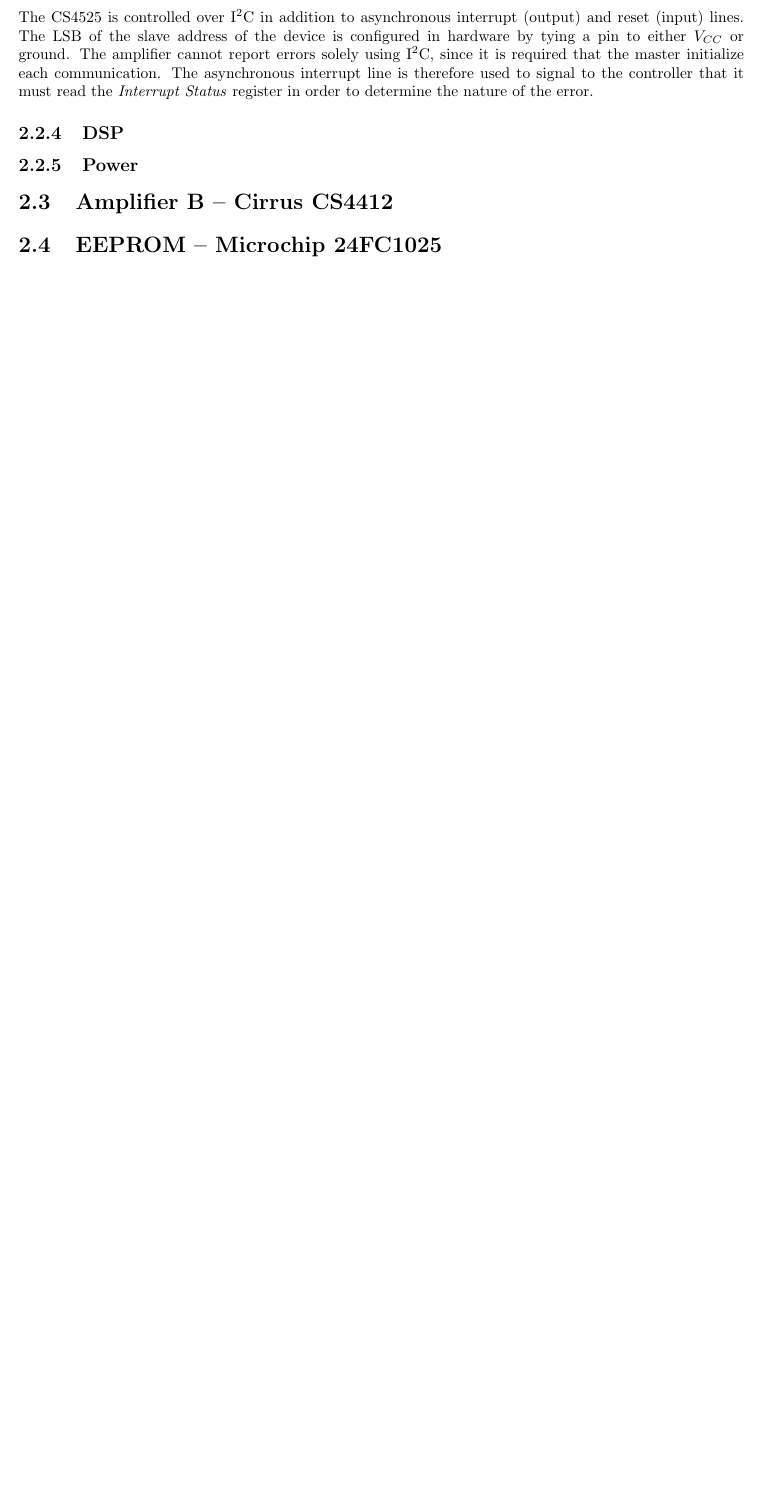
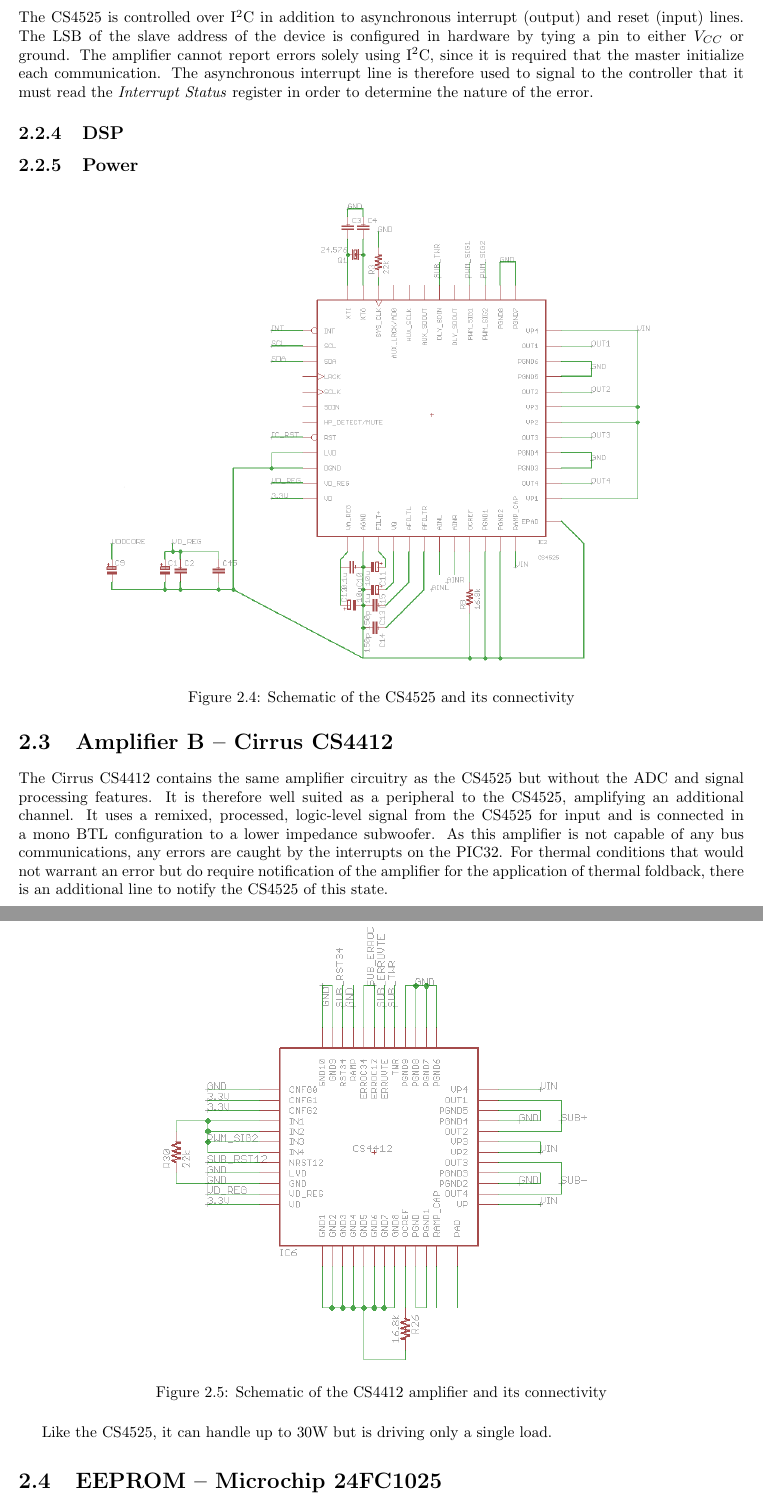
Before and after one commit to sciyoshi/embeddedW10, a LaTeX document (sdd/sdd.tex, which reads sdd/hardware.tex): part of page 7 of 9 before the commit and two parts of pages 10 and 11 of 14 after it, the two joined at a grey line, cut so that both start at the same text, the shorter picture padded with empty space. The pictures show the PDF file sdd/sdd.pdf that the author committed with the source.

Commit message:
A whole lot of pretty pictures

```diff
--- a/sdd/hardware.tex
+++ b/sdd/hardware.tex
@@ -17,7 +17,12 @@
 \item 5 Input Capture modules
 \item Up to 53 general purpose I/Os, many of which are 5V tolerant.
 \end{itemize}
-
+\begin{figure}[H]
+	\centering
+	\includegraphics[width=4in]{schem-pic32}
+	\caption[Schematic -- Microcontroller]%
+	{Schematic of the PIC32MX695F512H and surrounding connectivity}
+\end{figure}
 The following communications peripherals are used in our system:
 \subsubsection*{I\superscript{2}C}
 I\superscript{2}C (\textbf{I}nter-\textbf{I}ntegrated \textbf{C}ircuit) is a bi-directional, synchronous, serial bus which requires minimal connectivity and can have any number of masters or slaves. Only two signalling wires are required: SDA (\textbf{S}erial \textbf{DA}ta) and SCL (\textbf{S}erial \textbf{CL}ock.) Since, unlike with SPI, there is no \textit{select} line, slave selection is done by prefixing all operations with the address of the intended slave. The I\superscript{2}C bus is used primarily as a messaging bus due to its minial connectivity requirements and low maximum clock rate, which is usually 100 or 400kHz, making it ill suited for applications requiring high data throughput. All of our peripherals operate only as slaves and the controller acts only as a master.
@@ -42,19 +47,46 @@
 
 \section{Amplifier A -- Cirrus CS4245}
 The Cirrus CS4245 is a 4-channel Class-D (digital) amplifier with an integrated stereo ADC and audio signal processing capabilities.
+
 \subsection{ADC}
 The 24-bit 48kHz SAR ADC connects to the output of the input bandpass filter. This bandpass filter eliminates higher frequency noise as well as isolating the $V_{DD}/2$ DC bias applied internally to center the input in the ADC range. This high-frequency noise is particularly dangerous, as it can include high voltage spikes that can damage the ADC. Additionally, it is detrimental to audio fidelity to sample at above the Nyquist freqency ($f_s/2 = 24$kHz), as components above that frequency will appear as if they were folded over the Nyquist frequency.
+\begin{figure}[H]
+	\centering
+	\includegraphics[width=4in]{schem-input}
+	\caption[Schematic -- Analog Input Filtering]%
+	{Schematic of the amplifier input filters}
+\end{figure}
+
 \subsection{Output}
 The output of a digital amplifier is a PWM signal which must be filtered through an analog network to reproduce the input signal. The frequency of this signal is configurable on the amplifier (to reduce AM interference) and is normally in the range of 300 to 400kHz. Logic-level outputs are also provided to allow the signals to be passed to another amplifier. The CS4525 can be configured to mix a subwoofer channel as well, using one of these logic-level ouputs.
-
+\begin{figure}[H]
+	\centering
+	\includegraphics[width=6.5in]{schem-output}
+	\caption[Schematic -- Amplifier Output Filters]%
+	{Schematic of the output filters for the subwoofer, left, and right channels}
+\end{figure}
 Though there are 4 single-ended outputs, we use them in a stereo \textbf{B}ridge-\textbf{T}ied \textbf{L}oad (BTL, also known as \textit{H-Bridge}) configuration which uses two single-ended outputs, one inverted from the other, for each channel. The difference between each pair is taken as the output for each channel, providing a maximum voltage swing of $2V_{IN}$. For a fixed load impedance, this is an 4-fold increase in power over a single-ended configuration.
 \subsection{Communications}
 The CS4525 is controlled over I\superscript{2}C in addition to asynchronous interrupt (output) and reset (input) lines. The LSB of the slave address of the device is configured in hardware by tying a pin to either $V_{CC}$ or ground. The amplifier cannot report errors solely using I\superscript{2}C, since it is required that the master initialize each communication. The asynchronous interrupt line is therefore used to signal to the controller that it must read the \textit{Interrupt Status} register in order to determine the nature of the error.
 \subsection{DSP}
 \subsection{Power}
+\begin{figure}[H]
+	\centering
+	\includegraphics[width=5in]{schem-cs4525}
+	\caption[Schematic -- CS4525 Amplifier]%
+	{Schematic of the CS4525 and its connectivity}
+\end{figure}
 
 
 \section{Amplifier B -- Cirrus CS4412}
+The Cirrus CS4412 contains the same amplifier circuitry as the CS4525 but without the ADC and signal processing features. It is therefore well suited as a peripheral to the CS4525, amplifying an additional channel. It uses a remixed, processed, logic-level signal from the CS4525 for input and is connected in a mono BTL configuration to a lower impedance subwoofer. As this amplifier is not capable of any bus communications, any errors are caught by the interrupts on the PIC32. For thermal conditions that would not warrant an error but do require notification of the amplifier for the application of thermal foldback, there is an additional line to notify the CS4525 of this state.
+\begin{figure}[H]
+	\centering
+	\includegraphics[width=4in]{schem-cs4412}
+	\caption[Schematic -- Cirrus CS4412]%
+	{Schematic of the CS4412 amplifier and its connectivity}
+\end{figure}
+Like the CS4525, it can handle up to 30W but is driving only a single load.
 
 \section{EEPROM -- Microchip 24FC1025}
 
@@ -66,3 +98,4 @@
 \section{Continuous Rotary Switch}
 
 \section{Power Regulation}
+\begin{figure}[H]
@@ -68,0 +108,2 @@
+\section{Circuit Board}
+\begin{figure}[H]
```
Also changed, not shown: sdd/sdd.tex (+2 -1 lines), sdd/images/board.png (added), sdd/images/schem-cs4412.png (added), sdd/images/schem-cs4525.png (added), sdd/images/schem-input.png (added), sdd/images/schem-output.png (added), sdd/images/schem-pic32.png (added), sdd/images/schem-power.png (added), sdd/sdd.pdf, sdd/hardware.tex (11 more changed lines), 1 other file.
